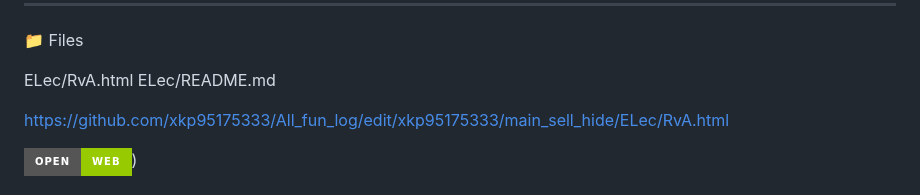
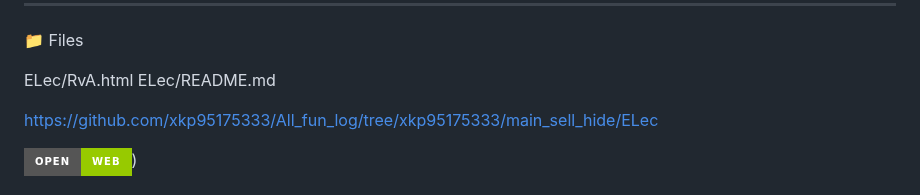
Before and after one commit to xkp95175333/All_fun_log, a Markdown page: ELec/README.md, the part around one of its changes. Drawn GitHub-style; badges without logos.

```diff
--- a/ELec/README.md
+++ b/ELec/README.md
@@ -69,8 +69,8 @@ ELec/RvA.html
 ELec/README.md
 
 
+https://github.com/xkp95175333/All_fun_log/tree/xkp95175333/main_sell_hide/ELec
 
-https://github.com/xkp95175333/All_fun_log/edit/xkp95175333/main_sell_hide/ELec/RvA.html
 
 
 [![Open](https://img.shields.io/badge/Open-Web-green?style=for-the-badge)](https://github.com/xkp95175333/All_fun_log/blob/xkp95175333/main_sell_hide/ELec/index.html))
```
Also changed, not shown: other parts of ELec/README.md (+8 -0 lines).
